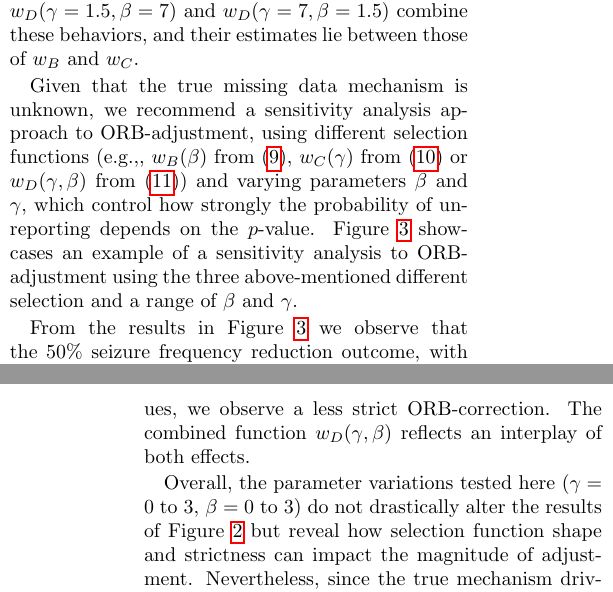
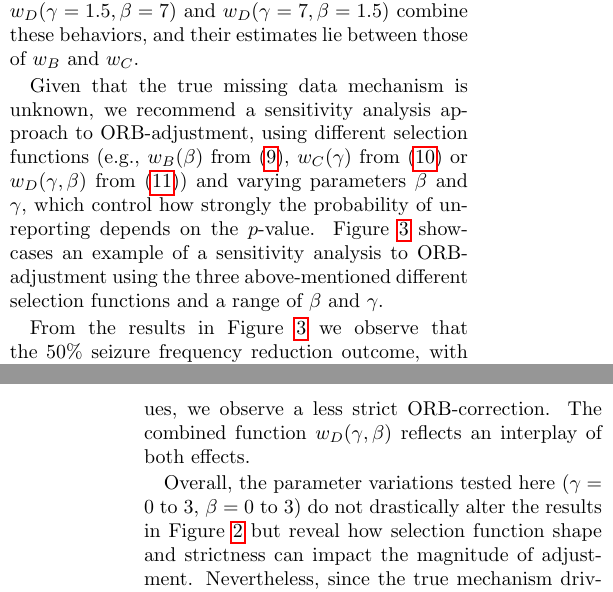
Before and after one commit to agaiasaracini/ORBproject, a LaTeX paper (Paper/ORB2_Revised.tex): two parts of the columns of pages 10 and 11 of 19, joined at a grey line, cut so that both start at the same text. Compiled offline with pdfLaTeX.

Commit message:
fixed 2 minor typos

```diff
--- a/Paper/ORB2_Revised.tex
+++ b/Paper/ORB2_Revised.tex
@@ -561,7 +561,7 @@ For the $50\%$ seizure frequency reduction outcome, the ORB-adjusted estimates a
 
 The strictness of different ORB-adjustments varies depending on the assumptions of each selection function. The estimate obtained using selection function $w_B(\beta=3)$ from \eqref{special1} is more conservative than that obtained with $w_A$ in \eqref{sel0}. The selection function $w_A$ assumes a probability of unreporting of 1 for non-significant studies, regardless of the $p$-value magnitude, while $w_B(\beta=3)$ assumes a higher probability of unreporting for larger $p$-values, implying greater bias and thus stricter correction. Conversely, $w_C(\gamma=3)$ from \eqref{special2} is less conservative than $w_A$, as it assumes that some unreported outcomes may still be significant, indicating less bias and thus a less strict ORB adjustment. The hybrid functions $w_D(\gamma=1.5,\beta=7)$ and $w_D(\gamma=7,\beta=1.5)$ combine these behaviors, and their estimates lie between those of $w_B$ and $w_C$.
 
-Given that the true missing data mechanism is unknown, we recommend a sensitivity analysis approach to ORB-adjustment, using different selection functions (e.g.,, $w_B(\beta)$ from \eqref{special1}, $w_C(\gamma)$ from \eqref{special2} or $w_D(\gamma, \beta)$ from \eqref{special3}) and varying parameters $\beta$ and $\gamma$, which control how strongly the probability of unreporting depends on the $p$-value. Figure \ref{exampleSENS} showcases an example of a sensitivity analysis to ORB-adjustment using the three above-mentioned different selection and a range of $\beta$ and $\gamma$.
+Given that the true missing data mechanism is unknown, we recommend a sensitivity analysis approach to ORB-adjustment, using different selection functions (e.g., $w_B(\beta)$ from \eqref{special1}, $w_C(\gamma)$ from \eqref{special2} or $w_D(\gamma, \beta)$ from \eqref{special3}) and varying parameters $\beta$ and $\gamma$, which control how strongly the probability of unreporting depends on the $p$-value. Figure \ref{exampleSENS} showcases an example of a sensitivity analysis to ORB-adjustment using the three above-mentioned different selection functions and a range of $\beta$ and $\gamma$.
 
 From the results in Figure \ref{exampleSENS} we observe that the $50\%$ seizure frequency reduction outcome, with only one unreported study, is minimally sensitive to parameter changes, while the seizure freedom outcome, with several missing results, exhibits greater variability. We note that smaller values of $\beta$ shift the selection mechanism $w_B(\beta)$ away from the less strict piecewise constant function $w_A$ (where all non-significant results have the same probability of unreporting of 1); therefore, smaller $\beta$ lead to stricter ORB-adjustments. On the other hand, as $\gamma$ increases, the function $w_C(\gamma)$ approaches the stricter behavior of $w_A$ (where all significant results have the same probability of unreporting 0); hence, for lower $\gamma$ values, we observe a less strict ORB-correction. The combined function $w_D(\gamma, \beta)$ reflects an interplay of both effects.
 
@@ -569,7 +569,7 @@ From the results in Figure \ref{exampleSENS} we observe that the $50\%$ seizure
 
 %From the sensitivity analysis, we note that the $50 \%$ Seizure Frequency Reduction is not very sensitivitive to parameter changes. The naive, not ORB-adjsuted estiamte, we recall is $2.75$ - the parameter $\beta$ mostly affects the ORB-adjustment, with smaller values resulting in more conservative adjustments. This is intuitive since, based on \rqref{special1}, smaller $\beta$ shift the selection mechanism away from the piecewise constant of \eqref{sel0}, emphasizing a stronger dependence of the probaboligy of unreportong on the strength of significance, and thus higher bias.For the Seizure Freedom outcome, whose naive estimate we recall is $3.22$, as expected we see a stronger ORB-adjsutmened and sensitivity to varying parameters, as there are more unreported studies compared to $50 \%$ Seizure Frequency Reduction and a higher room for ORB-correction. For this outcome, while $\beta$ still drives the ORB-adjsutment, we see that $\gamma$ also plays a role, with smaller values leading to less strict ORB-adjustments. Considering the selection mechanism of \eqref{special2}, this is intuitive, as higher values bring the selection function closer to the piecewise constant \eqref{sel0} but smaller values lead to higher probability of unreporting for significant results, which indicated less ORB, and thus less strict adjustment.
 
-Overall, the parameter variations tested here ($\gamma=0$ to $3$, $\beta=0$ to $3$) do not drastically alter the results of Figure \ref{example} but reveal how selection function shape and strictness can impact the magnitude of adjustment. Nevertheless, since the true mechanism driving outcome reporting bias is unknown in practice, we strongly recommend using a sensitivity analysis approach with multiple plausible selection functions and parameter combinations. This enhances the robustness of conclusions and helps quantify the potential impact of ORB on meta-analytic estimates.
+Overall, the parameter variations tested here ($\gamma=0$ to $3$, $\beta=0$ to $3$) do not drastically alter the results in Figure \ref{example} but reveal how selection function shape and strictness can impact the magnitude of adjustment. Nevertheless, since the true mechanism driving outcome reporting bias is unknown in practice, we strongly recommend using a sensitivity analysis approach with multiple plausible selection functions and parameter combinations. This enhances the robustness of conclusions and helps quantify the potential impact of ORB on meta-analytic estimates.
 
 
 \begin{figure*}[!hbt]
```
Also changed, not shown: Paper/ORB2_Revised.pdf, Paper/ORB2_Revised.tex (4 more changed lines), 1 other file.
